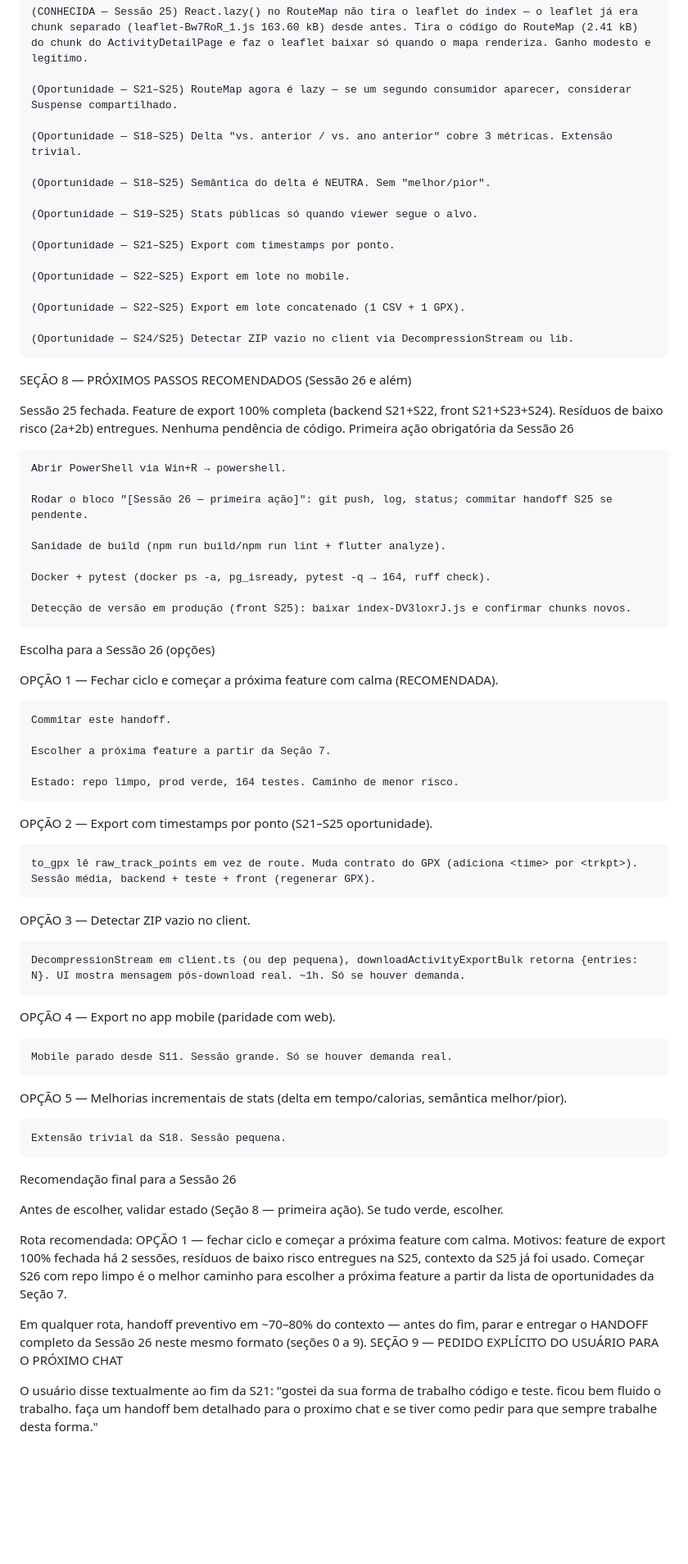
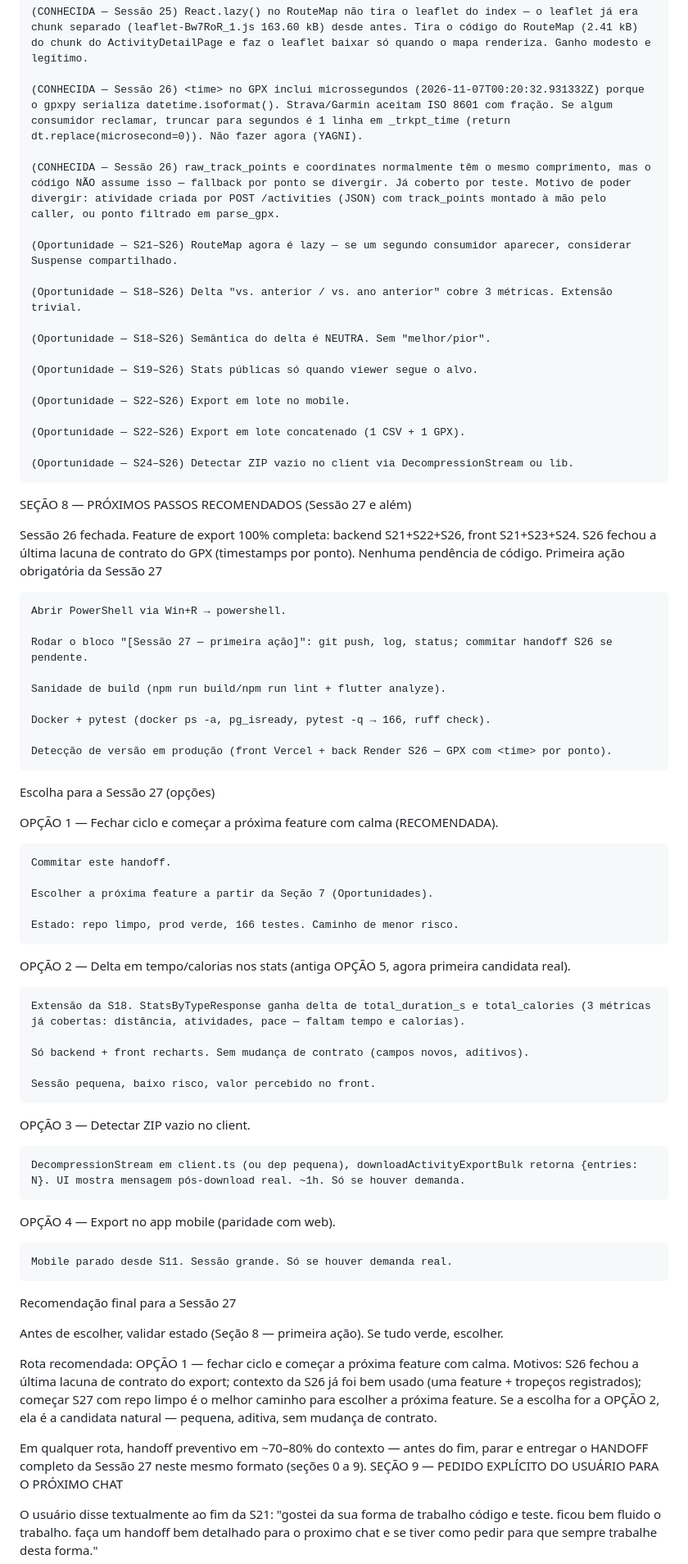
Before and after one commit to mmnc12/rumo, a Markdown page: docs/HANDOFF.md, the part around one of its changes. Shown at 82% size. Rendered like a GitHub page; blank space fills up the shorter version.

Commit message:
docs: handoff da Sessao 26

```diff
--- a/docs/HANDOFF.md
+++ b/docs/HANDOFF.md
@@ -565,50 +653,56 @@ SEÇÃO 7 — DÍVIDAS TÉCNICAS
 
     (CONHECIDA — Sessão 25) React.lazy() no RouteMap não tira o leaflet do index — o leaflet já era chunk separado (leaflet-Bw7RoR_1.js 163.60 kB) desde antes. Tira o código do RouteMap (2.41 kB) do chunk do ActivityDetailPage e faz o leaflet baixar só quando o mapa renderiza. Ganho modesto e legítimo.
 
-    (Oportunidade — S21–S25) RouteMap agora é lazy — se um segundo consumidor aparecer, considerar Suspense compartilhado.
+    (CONHECIDA — Sessão 26) <time> no GPX inclui microssegundos (2026-11-07T00:20:32.931332Z) porque o gpxpy serializa datetime.isoformat(). Strava/Garmin aceitam ISO 8601 com fração. Se algum consumidor reclamar, truncar para segundos é 1 linha em _trkpt_time (return dt.replace(microsecond=0)). Não fazer agora (YAGNI).
 
-    (Oportunidade — S18–S25) Delta "vs. anterior / vs. ano anterior" cobre 3 métricas. Extensão trivial.
+    (CONHECIDA — Sessão 26) raw_track_points e coordinates normalmente têm o mesmo comprimento, mas o código NÃO assume isso — fallback por ponto se divergir. Já coberto por teste. Motivo de poder divergir: atividade criada por POST /activities (JSON) com track_points montado à mão pelo caller, ou ponto filtrado em parse_gpx.
 
-    (Oportunidade — S18–S25) Semântica do delta é NEUTRA. Sem "melhor/pior".
+    (Oportunidade — S21–S26) RouteMap agora é lazy — se um segundo consumidor aparecer, considerar Suspense compartilhado.
 
-    (Oportunidade — S19–S25) Stats públicas só quando viewer segue o alvo.
+    (Oportunidade — S18–S26) Delta "vs. anterior / vs. ano anterior" cobre 3 métricas. Extensão trivial.
 
-    (Oportunidade — S21–S25) Export com timestamps por ponto.
+    (Oportunidade — S18–S26) Semântica do delta é NEUTRA. Sem "melhor/pior".
 
-    (Oportunidade — S22–S25) Export em lote no mobile.
+    (Oportunidade — S19–S26) Stats públicas só quando viewer segue o alvo.
 
-    (Oportunidade — S22–S25) Export em lote concatenado (1 CSV + 1 GPX).
+    (Oportunidade — S22–S26) Export em lote no mobile.
 
-    (Oportunidade — S24/S25) Detectar ZIP vazio no client via DecompressionStream ou lib.
+    (Oportunidade — S22–S26) Export em lote concatenado (1 CSV + 1 GPX).
 
-SEÇÃO 8 — PRÓXIMOS PASSOS RECOMENDADOS (Sessão 26 e além)
+    (Oportunidade — S24–S26) Detectar ZIP vazio no client via DecompressionStream ou lib.
 
-Sessão 25 fechada. Feature de export 100% completa (backend S21+S22, front S21+S23+S24). Resíduos de baixo risco (2a+2b) entregues. Nenhuma pendência de código.
-Primeira ação obrigatória da Sessão 26
+SEÇÃO 8 — PRÓXIMOS PASSOS RECOMENDADOS (Sessão 27 e além)
+
+Sessão 26 fechada. Feature de export 100% completa: backend S21+S22+S26, front S21+S23+S24. S26 fechou a última lacuna de contrato do GPX (timestamps por ponto). Nenhuma pendência de código.
+Primeira ação obrigatória da Sessão 27
 
     Abrir PowerShell via Win+R → powershell.
 
-    Rodar o bloco "[Sessão 26 — primeira ação]": git push, log, status; commitar handoff S25 se pendente.
+    Rodar o bloco "[Sessão 27 — primeira ação]": git push, log, status; commitar handoff S26 se pendente.
 
     Sanidade de build (npm run build/npm run lint + flutter analyze).
 
-    Docker + pytest (docker ps -a, pg_isready, pytest -q → 164, ruff check).
+    Docker + pytest (docker ps -a, pg_isready, pytest -q → 166, ruff check).
 
-    Detecção de versão em produção (front S25): baixar index-DV3loxrJ.js e confirmar chunks novos.
+    Detecção de versão em produção (front Vercel + back Render S26 — GPX com <time> por ponto).
 
-Escolha para a Sessão 26 (opções)
+Escolha para a Sessão 27 (opções)
 
 OPÇÃO 1 — Fechar ciclo e começar a próxima feature com calma (RECOMENDADA).
 
     Commitar este handoff.
 
-    Escolher a próxima feature a partir da Seção 7.
+    Escolher a próxima feature a partir da Seção 7 (Oportunidades).
 
-    Estado: repo limpo, prod verde, 164 testes. Caminho de menor risco.
+    Estado: repo limpo, prod verde, 166 testes. Caminho de menor risco.
 
-OPÇÃO 2 — Export com timestamps por ponto (S21–S25 oportunidade).
+OPÇÃO 2 — Delta em tempo/calorias nos stats (antiga OPÇÃO 5, agora primeira candidata real).
 
-    to_gpx lê raw_track_points em vez de route. Muda contrato do GPX (adiciona <time> por <trkpt>). Sessão média, backend + teste + front (regenerar GPX).
+    Extensão da S18. StatsByTypeResponse ganha delta de total_duration_s e total_calories (3 métricas já cobertas: distância, atividades, pace — faltam tempo e calorias).
+
+    Só backend + front recharts. Sem mudança de contrato (campos novos, aditivos).
+
+    Sessão pequena, baixo risco, valor percebido no front.
 
 OPÇÃO 3 — Detectar ZIP vazio no client.
 
@@ -618,17 +712,13 @@ OPÇÃO 4 — Export no app mobile (paridade com web).
 
     Mobile parado desde S11. Sessão grande. Só se houver demanda real.
 
-OPÇÃO 5 — Melhorias incrementais de stats (delta em tempo/calorias, semântica melhor/pior).
-
-    Extensão trivial da S18. Sessão pequena.
-
-Recomendação final para a Sessão 26
+Recomendação final para a Sessão 27
 
 Antes de escolher, validar estado (Seção 8 — primeira ação). Se tudo verde, escolher.
 
-Rota recomendada: OPÇÃO 1 — fechar ciclo e começar a próxima feature com calma. Motivos: feature de export 100% fechada há 2 sessões, resíduos de baixo risco entregues na S25, contexto da S25 já foi usado. Começar S26 com repo limpo é o melhor caminho para escolher a próxima feature a partir da lista de oportunidades da Seção 7.
+Rota recomendada: OPÇÃO 1 — fechar ciclo e começar a próxima feature com calma. Motivos: S26 fechou a última lacuna de contrato do export; contexto da S26 já foi bem usado (uma feature + tropeços registrados); começar S27 com repo limpo é o melhor caminho para escolher a próxima feature. Se a escolha for a OPÇÃO 2, ela é a candidata natural — pequena, aditiva, sem mudança de contrato.
 
-Em qualquer rota, handoff preventivo em ~70–80% do contexto — antes do fim, parar e entregar o HANDOFF completo da Sessão 26 neste mesmo formato (seções 0 a 9).
+Em qualquer rota, handoff preventivo em ~70–80% do contexto — antes do fim, parar e entregar o HANDOFF completo da Sessão 27 neste mesmo formato (seções 0 a 9).
 SEÇÃO 9 — PEDIDO EXPLÍCITO DO USUÁRIO PARA O PRÓXIMO CHAT
 
 O usuário disse textualmente ao fim da S21: "gostei da sua forma de trabalho código e teste. ficou bem fluido o trabalho. faça um handoff bem detalhado para o proximo chat e se tiver como pedir para que sempre trabalhe desta forma."
```
Also changed, not shown: other parts of docs/HANDOFF.md (+190 -98 lines).
